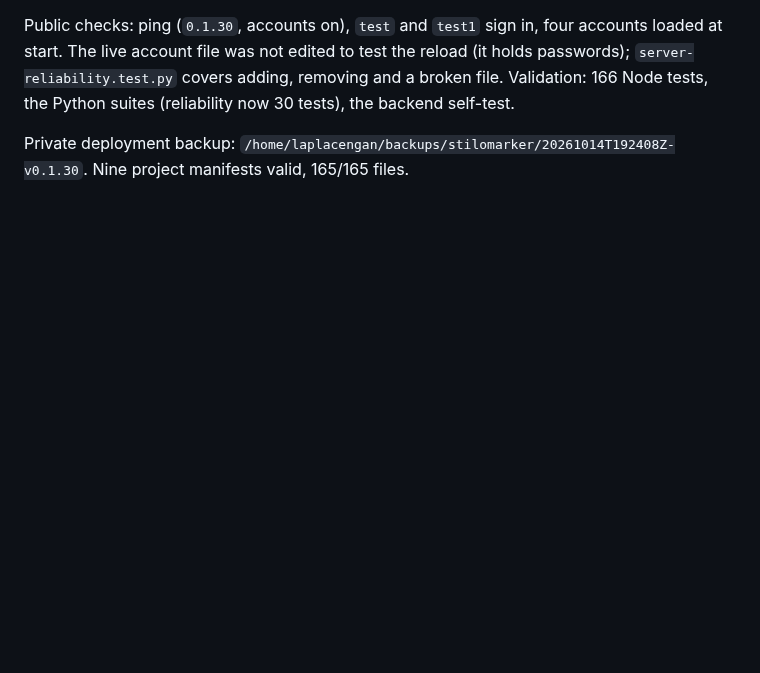
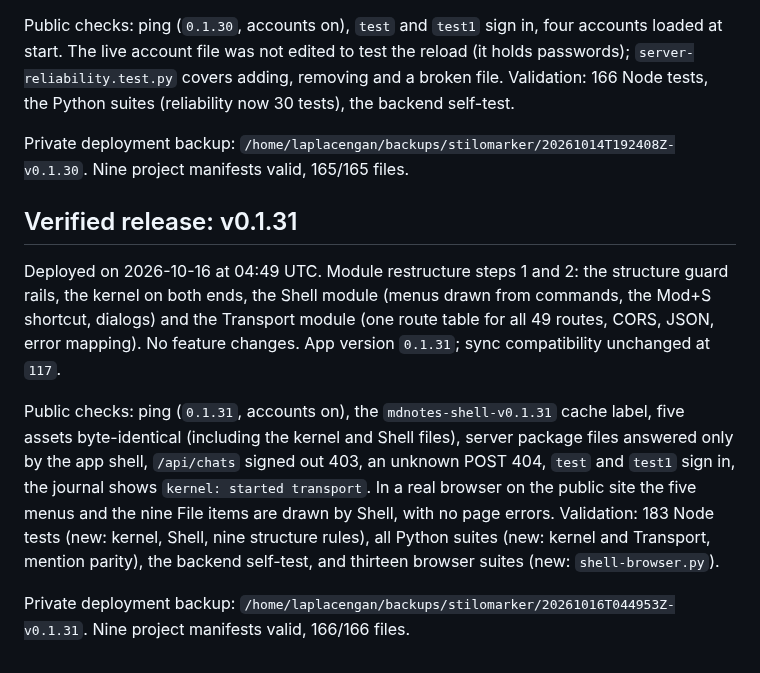
Before and after one commit to RustColeone/StiloMarker, a Markdown page: docs/DEPLOYMENT.md, the part around the change. Drawn GitHub-style; blank space fills up the shorter version.

Commit message:
docs: record the v0.1.31 release

```diff
--- a/docs/DEPLOYMENT.md
+++ b/docs/DEPLOYMENT.md
@@ -428,3 +428,25 @@ removing and a broken file. Validation: 166 Node tests, the Python suites
 
 Private deployment backup: `/home/laplacengan/backups/stilomarker/20261014T192408Z-v0.1.30`.
 Nine project manifests valid, 165/165 files.
+
+
+## Verified release: v0.1.31
+
+Deployed on 2026-10-16 at 04:49 UTC. Module restructure steps 1 and 2: the
+structure guard rails, the kernel on both ends, the Shell module (menus drawn
+from commands, the Mod+S shortcut, dialogs) and the Transport module (one route
+table for all 49 routes, CORS, JSON, error mapping). No feature changes. App
+version `0.1.31`; sync compatibility unchanged at `117`.
+
+Public checks: ping (`0.1.31`, accounts on), the `mdnotes-shell-v0.1.31` cache
+label, five assets byte-identical (including the kernel and Shell files),
+server package files answered only by the app shell, `/api/chats` signed out
+403, an unknown POST 404, `test` and `test1` sign in, the journal shows
+`kernel: started transport`. In a real browser on the public site the five
+menus and the nine File items are drawn by Shell, with no page errors.
+Validation: 183 Node tests (new: kernel, Shell, nine structure rules), all
+Python suites (new: kernel and Transport, mention parity), the backend
+self-test, and thirteen browser suites (new: `shell-browser.py`).
+
+Private deployment backup: `/home/laplacengan/backups/stilomarker/20261016T044953Z-v0.1.31`.
+Nine project manifests valid, 166/166 files.
```
Also changed, not shown: docs/ISSUES.md (+1 -1 lines).
